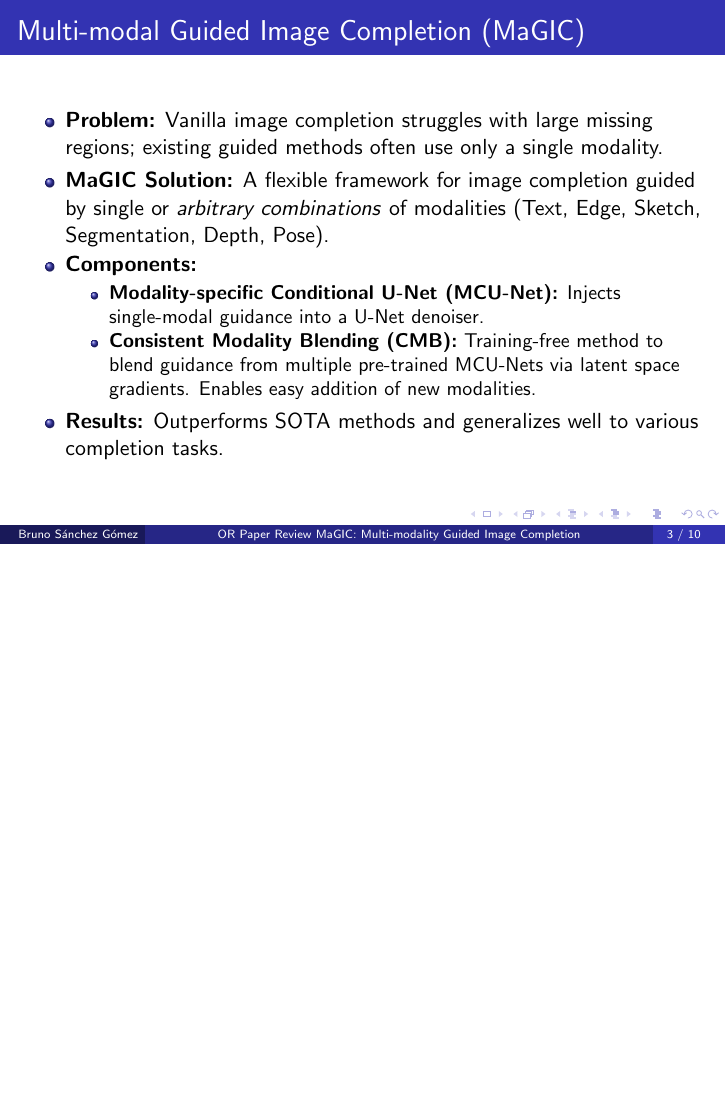
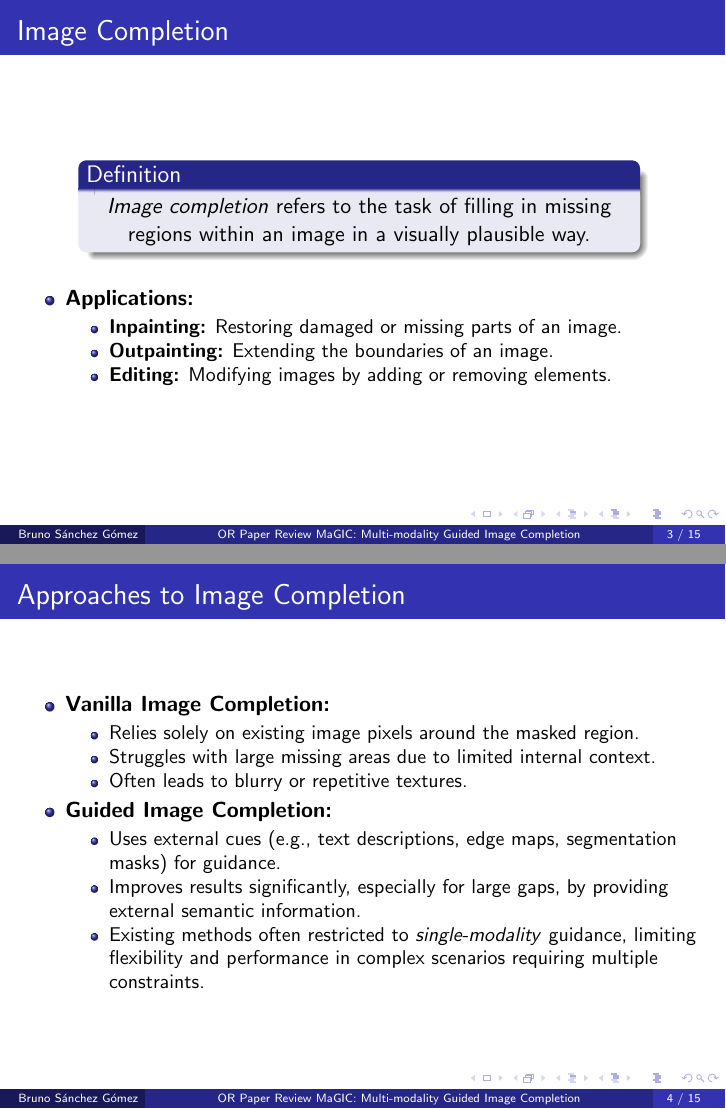
Before and after one commit to brunosangom/mai-or-paperReview, LaTeX slides (report/report.tex): page 3 of 10 before the commit and pages 3 and 4 of 15 after it, the two joined at a grey line, the shorter picture padded with empty space. Compiled offline with pdfLaTeX.

Commit message:
introduction section

```diff
--- a/report/report.tex
+++ b/report/report.tex
@@ -1,4 +1,4 @@
-\documentclass{beamer}
+\documentclass[pdf]{beamer}
 \usepackage[utf8]{inputenc}
 \usepackage{cite}
 \usepackage{graphicx}
@@ -45,12 +45,45 @@
     \tableofcontents
 \end{frame}
 
-\section{MaGIC Overview}
+\section{Introduction}
+
+\begin{frame}{Image Completion}
+    \centering
+    \begin{minipage}{0.8\textwidth}
+        \begin{block}{Definition}
+            \centering
+            \textit{Image completion} refers to the task of filling in missing regions within an image in a visually plausible way.
+        \end{block}
+    \end{minipage}
+    \vspace{0.5cm}
+    \begin{itemize}
+        \item \textbf{Applications:}
+            \begin{itemize}
+                \item \textbf{Inpainting:} Restoring damaged or missing parts of an image.
+                \item \textbf{Outpainting:} Extending the boundaries of an image.
+                \item \textbf{Editing:} Modifying images by adding or removing elements.
+            \end{itemize}
+    \end{itemize}
+\end{frame}
+
+\begin{frame}{Approaches to Image Completion}
+    \begin{itemize}
+        \item \textbf{Vanilla Image Completion:}
+        \begin{itemize}
+            \item Relies solely on existing image pixels around the masked region.
+            \item Struggles with large missing areas due to limited internal context.
+            \item Often leads to blurry or repetitive textures.
+        \end{itemize}
+        \item \textbf{Guided Image Completion:}
+        \begin{itemize}
+            \item Uses external cues (e.g., text descriptions, edge maps, segmentation masks) for guidance.
+            \item Improves results significantly, especially for large gaps, by providing external semantic information.
+            \item Existing methods often restricted to \textit{single-modality} guidance, limiting flexibility and performance in complex scenarios requiring multiple constraints.
+        \end{itemize}
+    \end{itemize}
+\end{frame}
+
 \begin{frame}{Multi-modal Guided Image Completion (MaGIC)}
     \begin{itemize}
-        \item \textbf{Problem:} Vanilla image completion struggles with large missing regions; existing guided methods often use only a single modality.
-        \item \textbf{MaGIC Solution:} A flexible framework for image completion guided by single or \textit{arbitrary combinations} of modalities (Text, Edge, Sketch, Segmentation, Depth, Pose).
-        \item \textbf{Components:}
+        \item \textbf{MaGIC:} A flexible framework for image completion guided by single or \textit{arbitrary combinations} of modalities, such as:
         \begin{itemize}
-            \item \textbf{Modality-specific Conditional U-Net (MCU-Net):} Injects single-modal guidance into a U-Net denoiser.
-            \item \textbf{Consistent Modality Blending (CMB):} Training-free method to blend guidance from multiple pre-trained MCU-Nets via latent space gradients. Enables easy addition of new modalities.
```
Also changed, not shown: report/report.pdf, report/report.tex (20 more changed lines).
